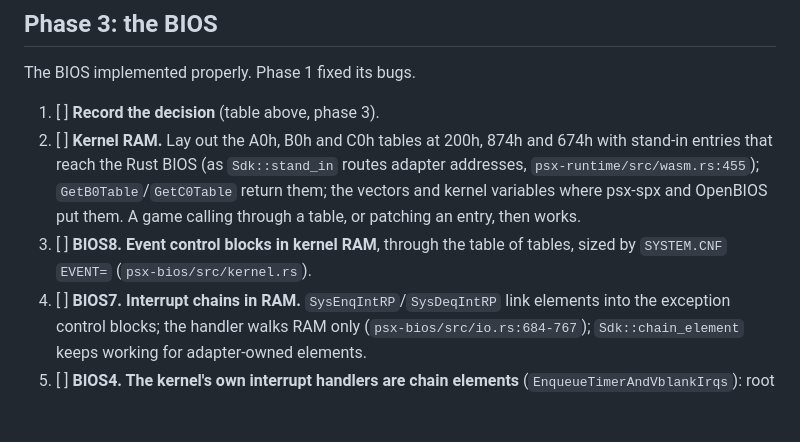
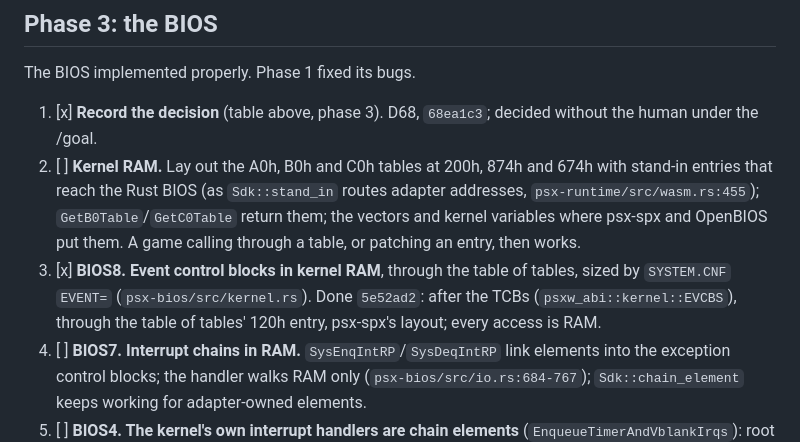
Before and after one commit to dpchamps-vibe-city/psx-wasm, a Markdown page: plans/spec-fidelity.md, the part around the change. Drawn GitHub-style; blank space fills up the shorter version.

Commit message:
Plans: spec-fidelity phase 3 tasks 1 and 3 (D68, BIOS8)

```diff
--- a/plans/spec-fidelity.md
+++ b/plans/spec-fidelity.md
@@ -352,15 +352,18 @@ calls (TR1, B19).
 
 The BIOS implemented properly. Phase 1 fixed its bugs.
 
-1. [ ] **Record the decision** (table above, phase 3).
+1. [x] **Record the decision** (table above, phase 3).
+   D68, `68ea1c3`; decided without the human under the /goal.
 2. [ ] **Kernel RAM.** Lay out the A0h, B0h and C0h tables at 200h, 874h
    and 674h with stand-in entries that reach the Rust BIOS (as
    `Sdk::stand_in` routes adapter addresses, `psx-runtime/src/wasm.rs:455`);
    `GetB0Table`/`GetC0Table` return them; the vectors and kernel variables
    where psx-spx and OpenBIOS put them. A game calling through a table, or
    patching an entry, then works.
-3. [ ] **BIOS8. Event control blocks in kernel RAM**, through the table
+3. [x] **BIOS8. Event control blocks in kernel RAM**, through the table
    of tables, sized by `SYSTEM.CNF` `EVENT=` (`psx-bios/src/kernel.rs`).
+   Done `5e52ad2`: after the TCBs (`psxw_abi::kernel::EVCBS`), through
+   the table of tables' 120h entry, psx-spx's layout; every access is RAM.
 4. [ ] **BIOS7. Interrupt chains in RAM.** `SysEnqIntRP`/`SysDeqIntRP`
    link elements into the exception control blocks; the handler walks RAM
    only (`psx-bios/src/io.rs:684-767`); `Sdk::chain_element` keeps
```
